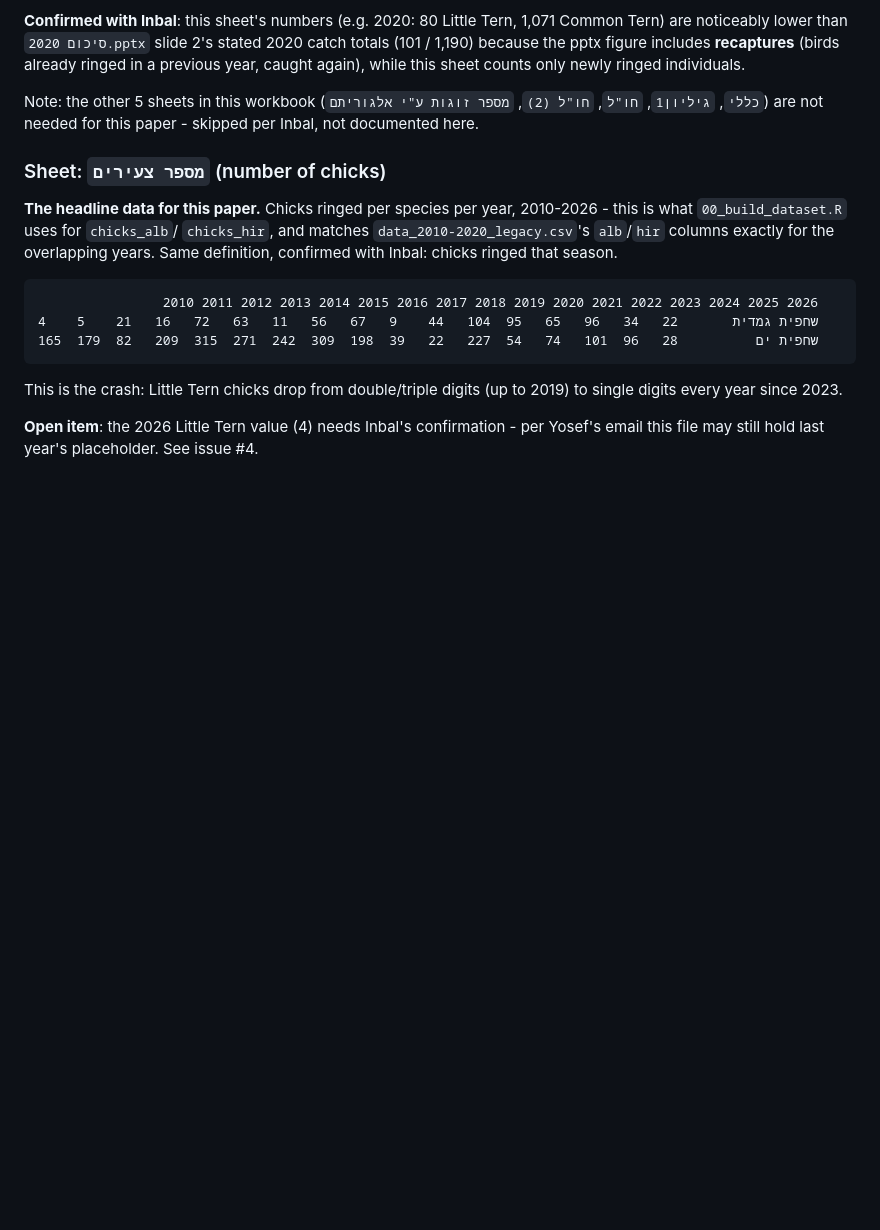
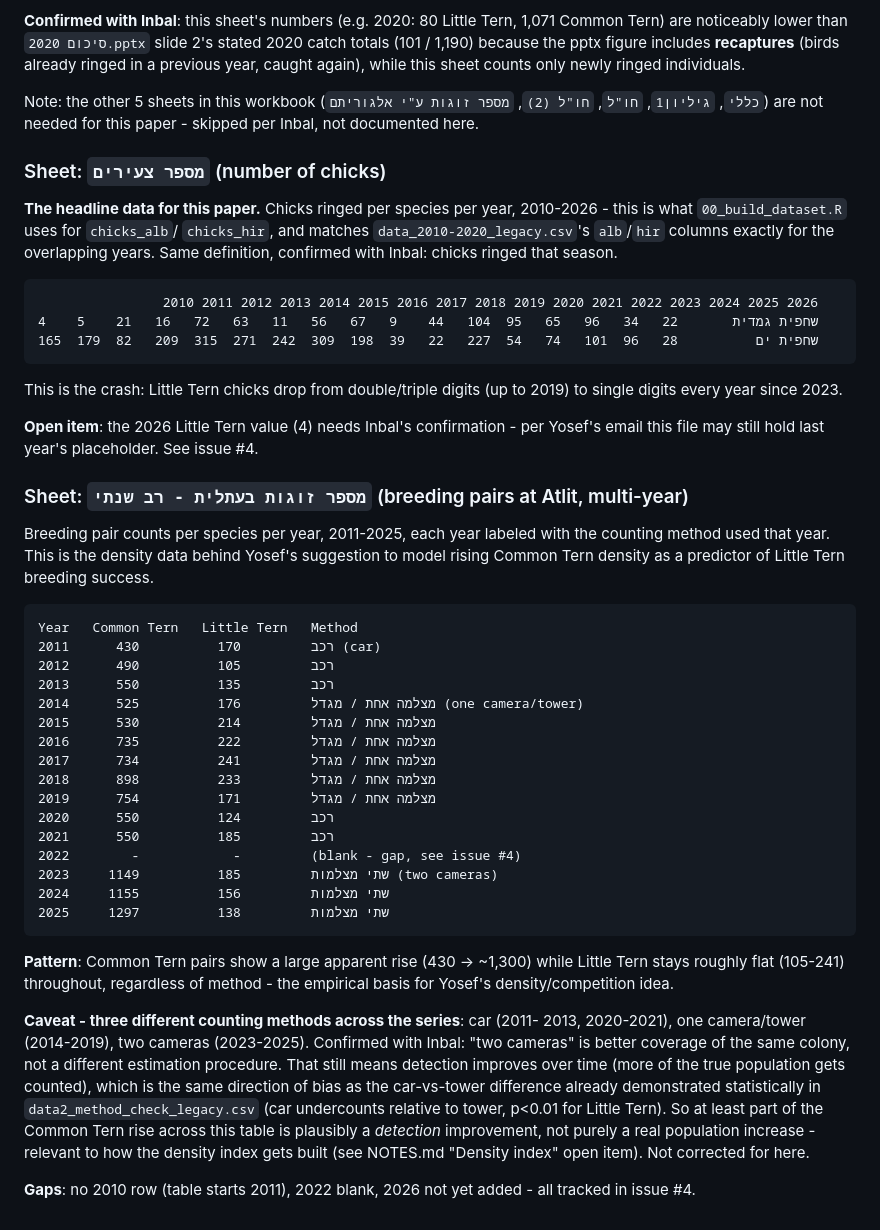
Before and after one commit to Inbal-Schekler/Terns-population-crush-paper, a Markdown page: data_raw/README.md, the part around the change. GitHub-like rendering; blank space fills up the shorter version.

Commit message:
Document final sheet: מספר זוגות בעתלית - the density data for the paper

````diff
--- a/data_raw/README.md
+++ b/data_raw/README.md
@@ -218,3 +218,48 @@ to 2019) to single digits every year since 2023.
 **Open item**: the 2026 Little Tern value (4) needs Inbal's confirmation -
 per Yosef's email this file may still hold last year's placeholder. See
 issue #4.
+
+### Sheet: `מספר זוגות בעתלית - רב שנתי` (breeding pairs at Atlit, multi-year)
+
+Breeding pair counts per species per year, 2011-2025, each year labeled with
+the counting method used that year. This is the density data behind Yosef's
+suggestion to model rising Common Tern density as a predictor of Little
+Tern breeding success.
+
+```
+Year   Common Tern   Little Tern   Method
+2011      430          170         רכב (car)
+2012      490          105         רכב
+2013      550          135         רכב
+2014      525          176         מצלמה אחת / מגדל (one camera/tower)
+2015      530          214         מצלמה אחת / מגדל
+2016      735          222         מצלמה אחת / מגדל
+2017      734          241         מצלמה אחת / מגדל
+2018      898          233         מצלמה אחת / מגדל
+2019      754          171         מצלמה אחת / מגדל
+2020      550          124         רכב
+2021      550          185         רכב
+2022        -            -         (blank - gap, see issue #4)
+2023     1149          185         שתי מצלמות (two cameras)
+2024     1155          156         שתי מצלמות
+2025     1297          138         שתי מצלמות
+```
+
+**Pattern**: Common Tern pairs show a large apparent rise (430 -> ~1,300)
+while Little Tern stays roughly flat (105-241) throughout, regardless of
+method - the empirical basis for Yosef's density/competition idea.
+
+**Caveat - three different counting methods across the series**: car (2011-
+2013, 2020-2021), one camera/tower (2014-2019), two cameras (2023-2025).
+Confirmed with Inbal: "two cameras" is better coverage of the same colony,
+not a different estimation procedure. That still means detection improves
+over time (more of the true population gets counted), which is the same
+direction of bias as the car-vs-tower difference already demonstrated
+statistically in `data2_method_check_legacy.csv` (car undercounts relative
+to tower, p<0.01 for Little Tern). So at least part of the Common Tern rise
+across this table is plausibly a *detection* improvement, not purely a real
+population increase - relevant to how the density index gets built (see
+NOTES.md "Density index" open item). Not corrected for here.
+
+**Gaps**: no 2010 row (table starts 2011), 2022 blank, 2026 not yet added -
+all tracked in issue #4.
````
